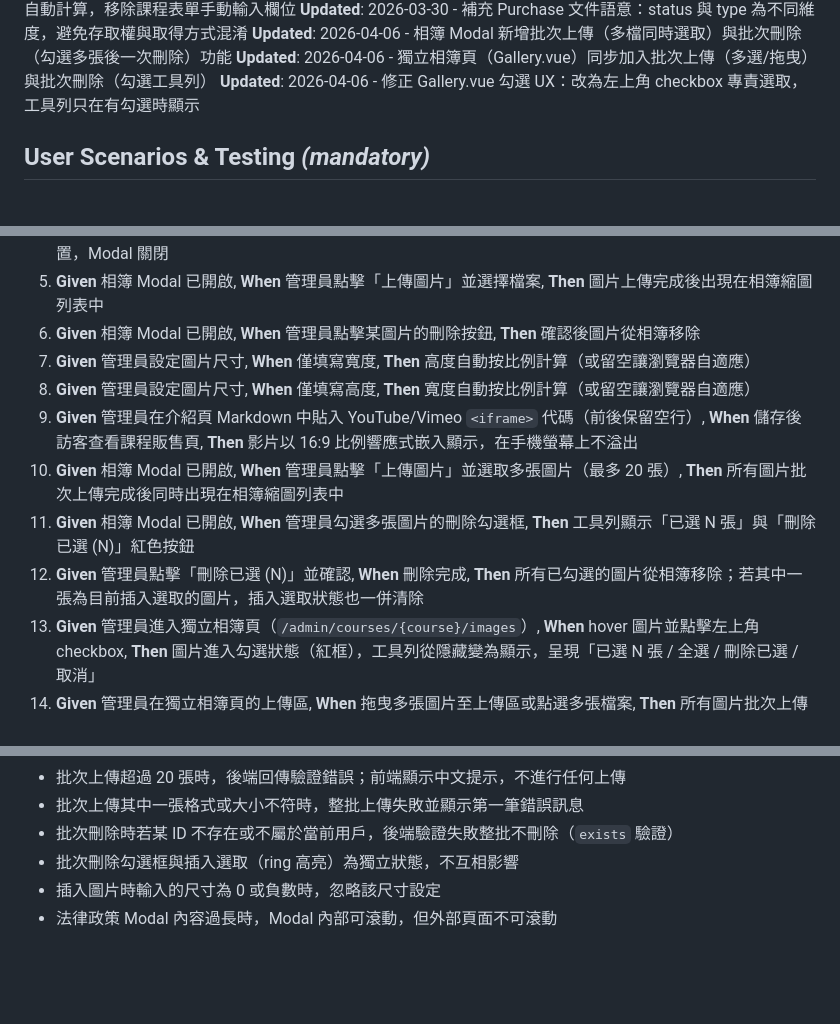
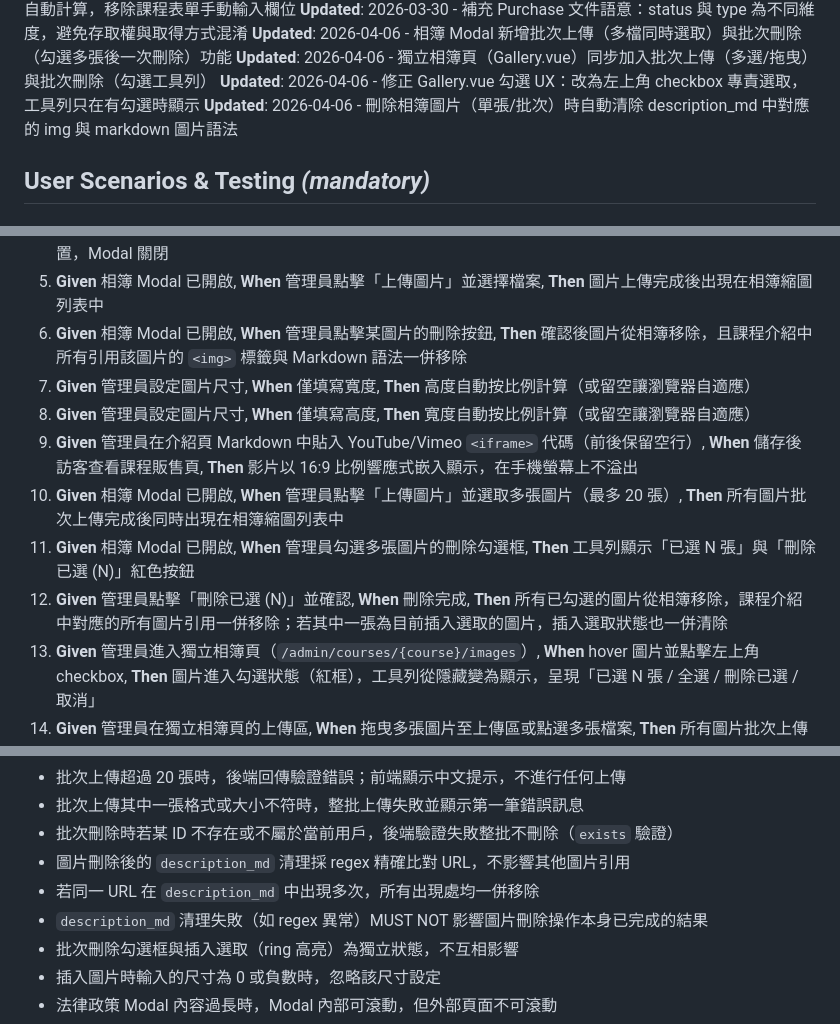
Before and after one commit to keroyu/yue_online_lessons, a Markdown page: specs/002-classroom-admin/spec.md, 3 parts joined by grey strips. GitHub-like rendering; blank space fills up the shorter version.

Commit message:
docs: 更新 spec 記錄刪除圖片自動清除 description_md 功能
新增 FR-081、更新 US4 scenarios 6/12、補充 3 條 edge cases

Co-Authored-By: Claude Sonnet 4.6 <noreply@anthropic.com>

```diff
--- a/specs/002-classroom-admin/spec.md
+++ b/specs/002-classroom-admin/spec.md
@@ -28,6 +28,7 @@
 **Updated**: 2026-04-06 - 相簿 Modal 新增批次上傳（多檔同時選取）與批次刪除（勾選多張後一次刪除）功能
 **Updated**: 2026-04-06 - 獨立相簿頁（Gallery.vue）同步加入批次上傳（多選/拖曳）與批次刪除（勾選工具列）
 **Updated**: 2026-04-06 - 修正 Gallery.vue 勾選 UX：改為左上角 checkbox 專責選取，工具列只在有勾選時顯示
+**Updated**: 2026-04-06 - 刪除相簿圖片（單張/批次）時自動清除 description_md 中對應的 img 與 markdown 圖片語法
 
 ## User Scenarios & Testing *(mandatory)*
 
@@ -174,13 +175,13 @@
 3. **Given** 相簿 Modal 已開啟, **When** 管理員點擊某圖片縮圖, **Then** 該圖片被選中，顯示尺寸設定表單（寬度、高度輸入框）
 4. **Given** 管理員選擇圖片並設定尺寸, **When** 點擊「插入」按鈕, **Then** 對應 HTML img 標籤插入編輯器游標位置，Modal 關閉
 5. **Given** 相簿 Modal 已開啟, **When** 管理員點擊「上傳圖片」並選擇檔案, **Then** 圖片上傳完成後出現在相簿縮圖列表中
-6. **Given** 相簿 Modal 已開啟, **When** 管理員點擊某圖片的刪除按鈕, **Then** 確認後圖片從相簿移除
+6. **Given** 相簿 Modal 已開啟, **When** 管理員點擊某圖片的刪除按鈕, **Then** 確認後圖片從相簿移除，且課程介紹中所有引用該圖片的 `<img>` 標籤與 Markdown 語法一併移除
 7. **Given** 管理員設定圖片尺寸, **When** 僅填寫寬度, **Then** 高度自動按比例計算（或留空讓瀏覽器自適應）
 8. **Given** 管理員設定圖片尺寸, **When** 僅填寫高度, **Then** 寬度自動按比例計算（或留空讓瀏覽器自適應）
 9. **Given** 管理員在介紹頁 Markdown 中貼入 YouTube/Vimeo `<iframe>` 代碼（前後保留空行）, **When** 儲存後訪客查看課程販售頁, **Then** 影片以 16:9 比例響應式嵌入顯示，在手機螢幕上不溢出
 10. **Given** 相簿 Modal 已開啟, **When** 管理員點擊「上傳圖片」並選取多張圖片（最多 20 張）, **Then** 所有圖片批次上傳完成後同時出現在相簿縮圖列表中
 11. **Given** 相簿 Modal 已開啟, **When** 管理員勾選多張圖片的刪除勾選框, **Then** 工具列顯示「已選 N 張」與「刪除已選 (N)」紅色按鈕
-12. **Given** 管理員點擊「刪除已選 (N)」並確認, **When** 刪除完成, **Then** 所有已勾選的圖片從相簿移除；若其中一張為目前插入選取的圖片，插入選取狀態也一併清除
+12. **Given** 管理員點擊「刪除已選 (N)」並確認, **When** 刪除完成, **Then** 所有已勾選的圖片從相簿移除，課程介紹中對應的所有圖片引用一併移除；若其中一張為目前插入選取的圖片，插入選取狀態也一併清除
 13. **Given** 管理員進入獨立相簿頁（`/admin/courses/{course}/images`）, **When** hover 圖片並點擊左上角 checkbox, **Then** 圖片進入勾選狀態（紅框），工具列從隱藏變為顯示，呈現「已選 N 張 / 全選 / 刪除已選 / 取消」
 14. **Given** 管理員在獨立相簿頁的上傳區, **When** 拖曳多張圖片至上傳區或點選多張檔案, **Then** 所有圖片批次上傳完成後同時顯示在 grid 中
 
@@ -341,6 +342,9 @@
 - 批次上傳超過 20 張時，後端回傳驗證錯誤；前端顯示中文提示，不進行任何上傳
 - 批次上傳其中一張格式或大小不符時，整批上傳失敗並顯示第一筆錯誤訊息
 - 批次刪除時若某 ID 不存在或不屬於當前用戶，後端驗證失敗整批不刪除（`exists` 驗證）
+- 圖片刪除後的 `description_md` 清理採 regex 精確比對 URL，不影響其他圖片引用
+- 若同一 URL 在 `description_md` 中出現多次，所有出現處均一併移除
+- `description_md` 清理失敗（如 regex 異常）MUST NOT 影響圖片刪除操作本身已完成的結果
 - 批次刪除勾選框與插入選取（ring 高亮）為獨立狀態，不互相影響
 - 插入圖片時輸入的尺寸為 0 或負數時，忽略該尺寸設定
 - 法律政策 Modal 內容過長時，Modal 內部可滾動，但外部頁面不可滾動
```
Also changed, not shown: other parts of specs/002-classroom-admin/spec.md (+1 -0 lines), specs/002-classroom-admin/plan.md (+1 -0 lines), specs/002-classroom-admin/tasks.md (+1 -0 lines).
